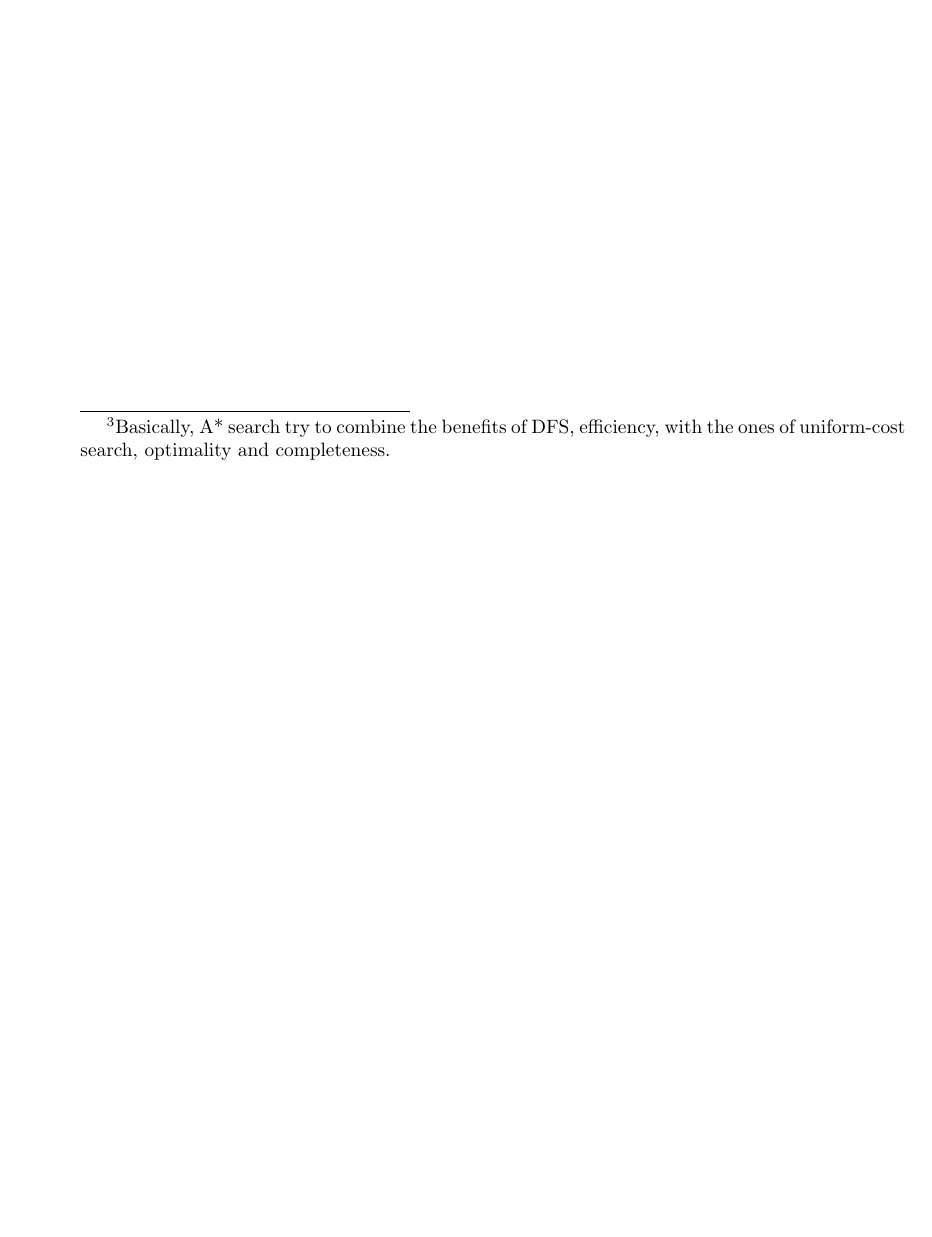
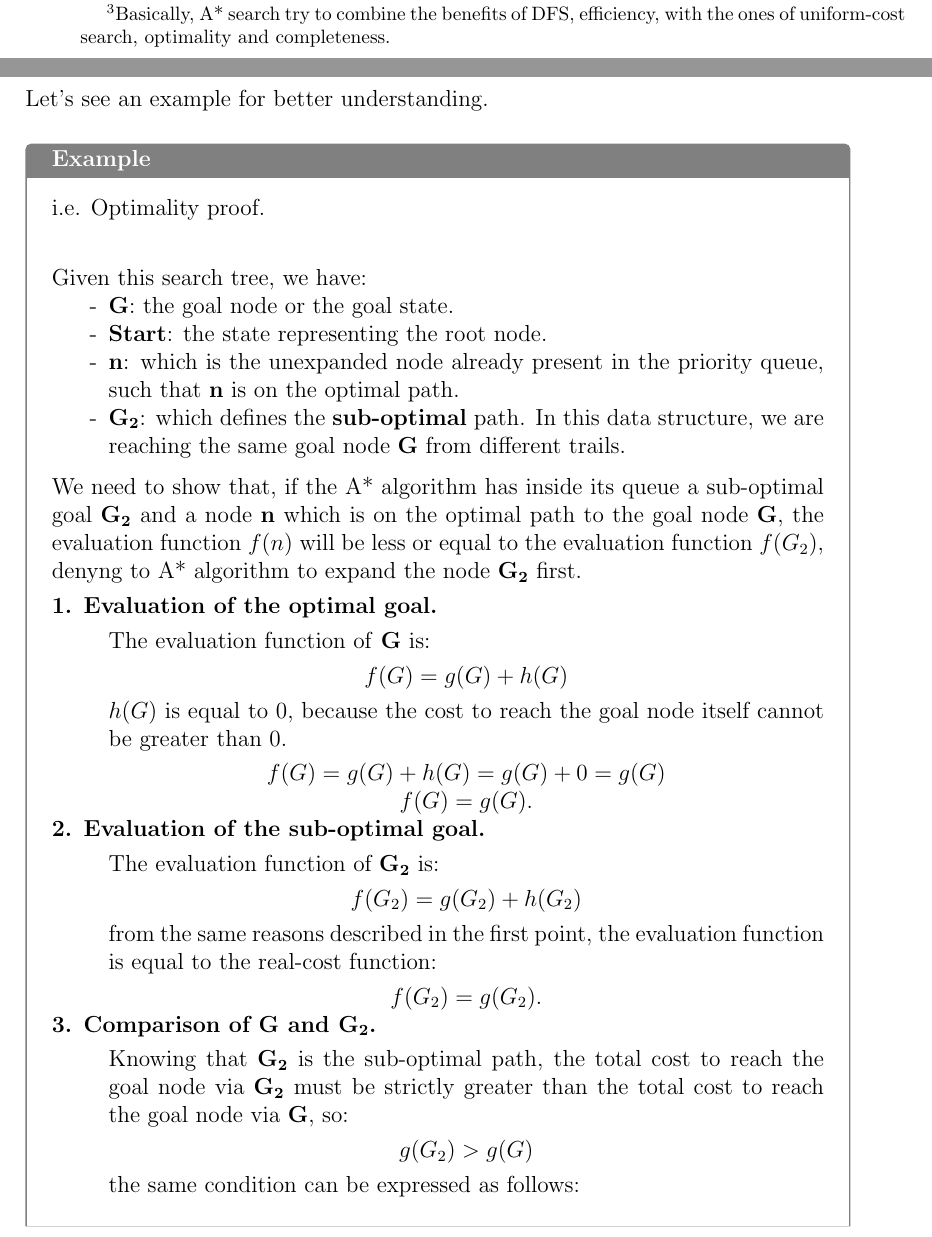
Before and after one commit to Canghiari04/Fundamentals-of-Artificial-Intelligence-and-Knowledge-Rapresentation, a LaTeX thesis (Module_1/main.tex, which reads Module_1/sections/3_2.tex): part of page 15 of 15 before the commit and two parts of pages 15 and 16 of 17 after it, the two joined at a grey line, cut so that both start at the same text, the shorter picture padded with empty space. Compiled offline with pdfLaTeX.

Commit message:
lecture 2 wip, corrected some spelling mistakes

```diff
--- a/Module_1/sections/3_2.tex
+++ b/Module_1/sections/3_2.tex
@@ -13,0 +32,62 @@ certain criteria, A* search does not guarantee to find the optimal solution.
+Let's see an example for better understanding.
+\begin{example}
+    i.e. Optimality proof. \vspace{3.5pt}
+    \begin{center}
+        % \includegraphics{22/41 5.}
+    \end{center} \vspace{3.5pt}
+
+    Given this search tree, we have:
+    \begin{itemize}
+        \renewcommand{\labelitemi}{-}
+        \item \textbf{G}: the goal node or the goal state.
+        \item \textbf{Start}: the state representing the root node.
+        \item \textbf{n}: which is the unexpanded node already present in the priority queue, such that \textbf{n} is on the optimal path.
+        \item \textbf{$\mathbf{G_2}$}: which defines the \textbf{sub-optimal} path. In this data structure, we are reaching the same goal node \textbf{G} from different trails.
+    \end{itemize} \vspace{7pt}
+
+    We need to show that, if the A* algorithm has inside its queue a sub-optimal goal $\mathbf{G_2}$ and a node $\mathbf{n}$ which is on the optimal path to the goal node
+    $\mathbf{G}$, the evaluation function $f(n)$ will be less or equal to the evaluation function $f(G_2)$, denyng to A* algorithm to expand the node $\mathbf{G_2}$ first. \vspace{3.5pt}
+
+    \textbf{1. Evaluation of the optimal goal.}
+    \begin{itemize}
+        \renewcommand{\labelitemi}{}
+        \item \vspace{3.5pt}
+        The evaluation function of \textbf{G} is: \vspace{3.5pt}
+        \begin{center}
+            $f(G) = g(G) + h(G)$
+        \end{center} \vspace{3.5pt}
+
+        $h(G)$ is equal to $0$, because the cost to reach the goal node itself cannot be greater than $0$. \vspace{3.5pt}
+        \begin{center}
+            $f(G) = g(G) + h(G) = g(G) + 0 = g(G)$ \\
+            $f(G) = g(G)$.
+        \end{center}
+    \end{itemize}
+
+    \textbf{2. Evaluation of the sub-optimal goal.}
+    \begin{itemize}
+        \renewcommand{\labelitemi}{}
+        \item \vspace{3.5pt}
+        The evaluation function of $\mathbf{G_2}$ is: \vspace{3.5pt}
+        \begin{center}
+            $f(G_2) = g(G_2) + h(G_2)$
+        \end{center} \vspace{3.5pt}
+
+        from the same reasons described in the first point, the evaluation function is equal to the real-cost function: \vspace{3.5pt}
+        \begin{center}
+            $f(G_2) = g(G_2)$.
+        \end{center}
+    \end{itemize}
+
+    \textbf{3. Comparison of G and $\mathbf{G_2}$.}
+    \begin{itemize}
+        \renewcommand{\labelitemi}{}
+        \item \vspace{3.5pt}
+        Knowing that $\mathbf{G_2}$ is the sub-optimal path, the total cost to reach the goal node via $\mathbf{G_2}$ must be strictly greater than the total cost to reach the
+        goal node via $\textbf{G}$, so: \vspace{3.5pt}
+        \begin{center}
+            $g(G_2) > g(G)$
+        \end{center} \vspace{3.5pt}
+
+        the same condition can be expressed as follows:  \vspace{3.5pt}
+        \begin{center}
@@ -13,0 +146 @@ certain criteria, A* search does not guarantee to find the optimal solution.
+\end{example}
```
Also changed, not shown: Module_1/sections/3_1.tex (+2 -2 lines), Module_1/main.pdf, Module_1/sections/3_2.tex (72 more changed lines).
